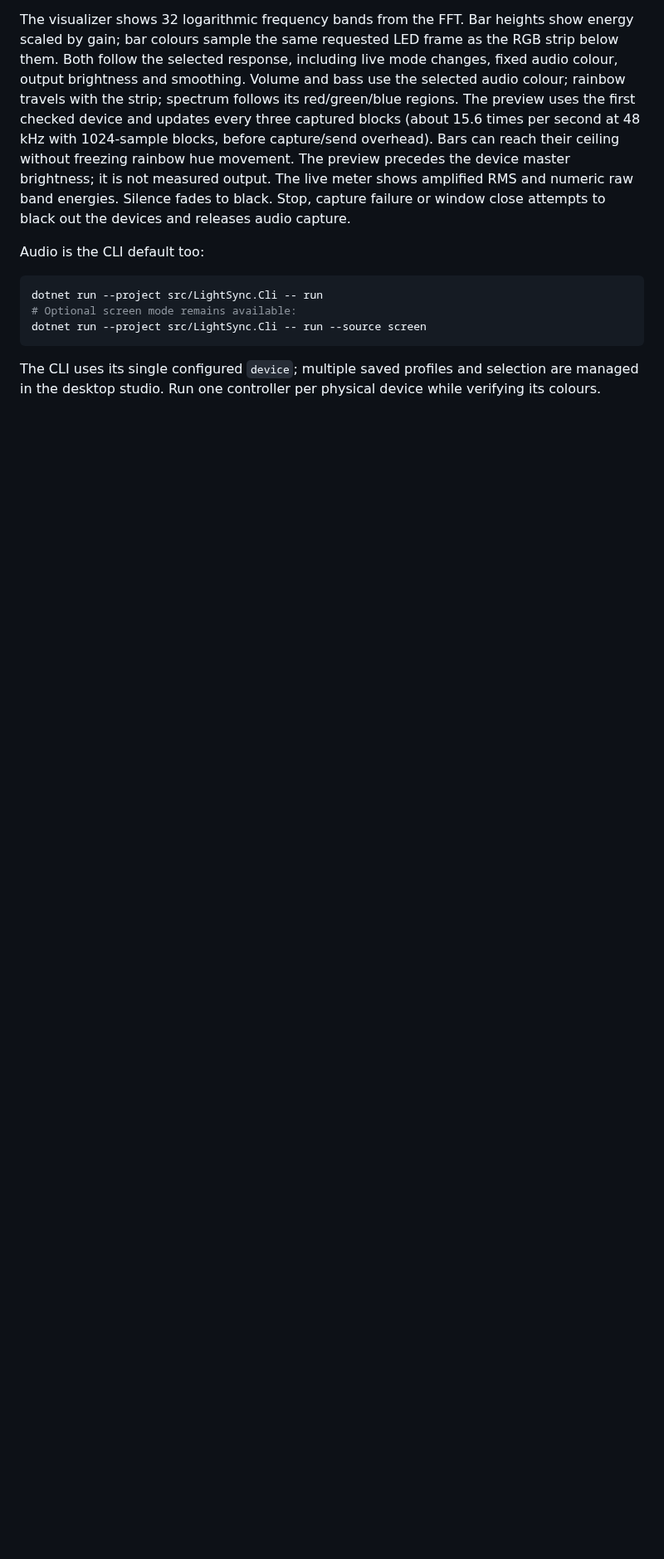
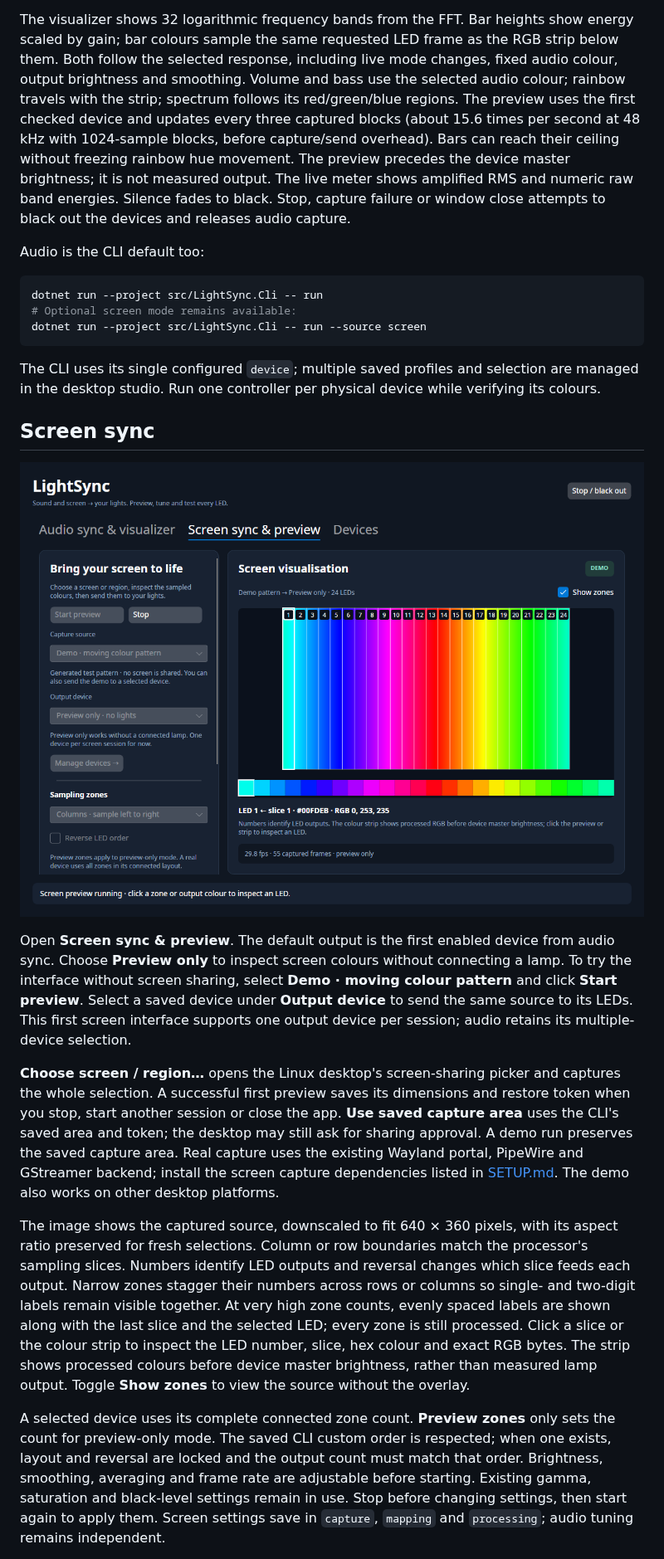
Before and after one commit to hicham-bouchikhi/light-sync, a Markdown page: docs/DESKTOP.md, the part around one of its changes. Shown at 83% size. GitHub-like rendering; pictures changed too: docs/images/screen-sync.png (added); blank space fills up the shorter version.

Commit message:
Add screen sync preview to desktop

```diff
--- a/docs/DESKTOP.md
+++ b/docs/DESKTOP.md
@@ -158,3 +161,43 @@ The CLI uses its single configured `device`; multiple saved profiles and selecti
 are managed in the desktop studio. Run one controller per physical device while
 verifying its colours.
 
+## Screen sync
+
+![Screen preview and sampled LED output using the demo source](images/screen-sync.png)
+
+Open **Screen sync & preview**. The default output is the first enabled device
+from audio sync. Choose **Preview only** to inspect screen colours without
+connecting a lamp. To try the interface without screen sharing, select
+**Demo · moving colour pattern** and click **Start preview**.
+Select a saved device under **Output device** to send the same source to its LEDs.
+This first screen interface supports one output device per session; audio retains
+its multiple-device selection.
+
+**Choose screen / region…** opens the Linux desktop's screen-sharing picker and
+captures the whole selection. A successful first preview saves its dimensions and
+restore token when you stop, start another session or close the app. **Use saved
+capture area** uses the CLI's saved area and token; the desktop may still ask for
+sharing approval. A demo run preserves the saved capture area. Real capture uses
+the existing Wayland portal, PipeWire and GStreamer backend; install the screen
+capture dependencies listed in [SETUP.md](SETUP.md). The demo also works on other
+desktop platforms.
+
+The image shows the captured source, downscaled to fit 640 × 360 pixels, with its
+aspect ratio preserved for fresh selections. Column or row boundaries match the
+processor's sampling slices. Numbers identify LED outputs and reversal changes
+which slice feeds each output. Narrow zones stagger their numbers across rows or
+columns so single- and two-digit labels remain visible together. At very high
+zone counts, evenly spaced labels are shown along with the last slice and the
+selected LED; every zone is still processed. Click a slice or the colour strip to
+inspect the LED number, slice, hex colour and exact RGB bytes. The strip shows processed colours before
+device master brightness, rather than measured lamp output. Toggle **Show zones**
+to view the source without the overlay.
+
+A selected device uses its complete connected zone count. **Preview zones** only
+sets the count for preview-only mode. The saved CLI custom order is respected;
+when one exists, layout and reversal are locked and the output count must match
+that order. Brightness, smoothing, averaging and frame rate are adjustable before
+starting. Existing gamma, saturation and black-level settings remain in use.
+Stop before changing settings, then start again to apply them. Screen settings
+save in `capture`, `mapping` and `processing`; audio tuning remains independent.
+
```
Also changed, not shown: other parts of docs/DESKTOP.md (+29 -8 lines), 10 other files.
